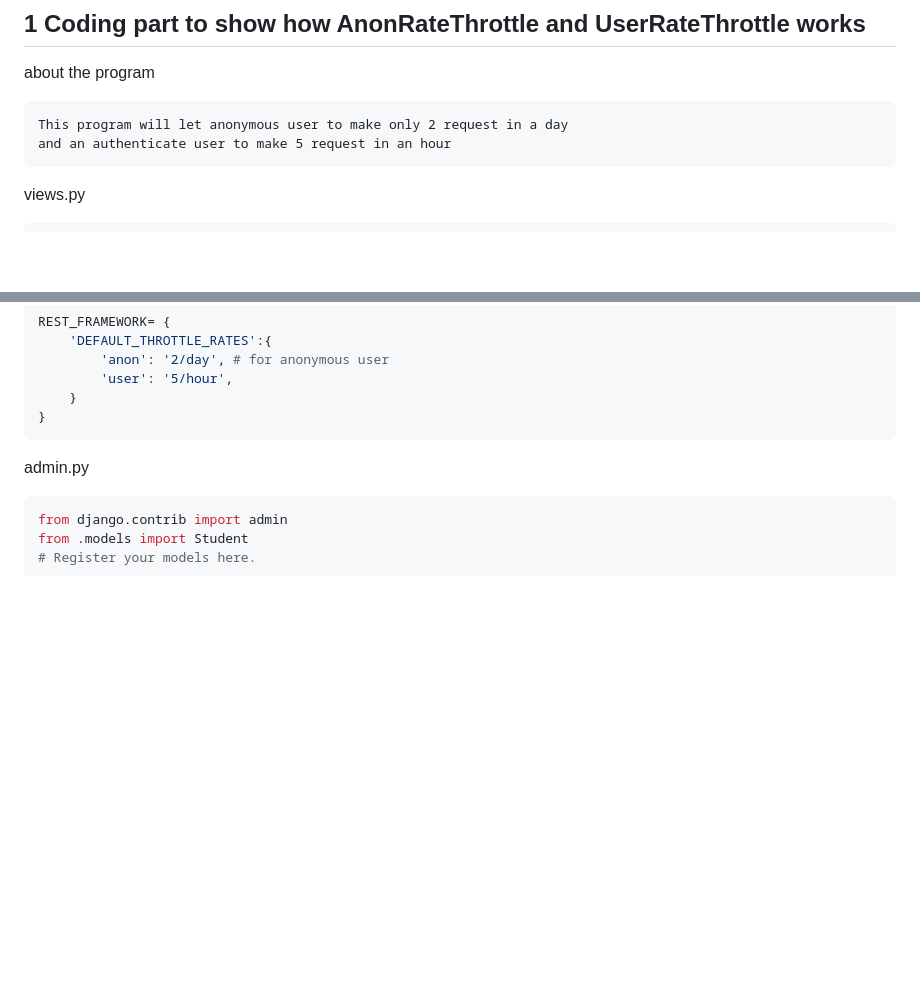
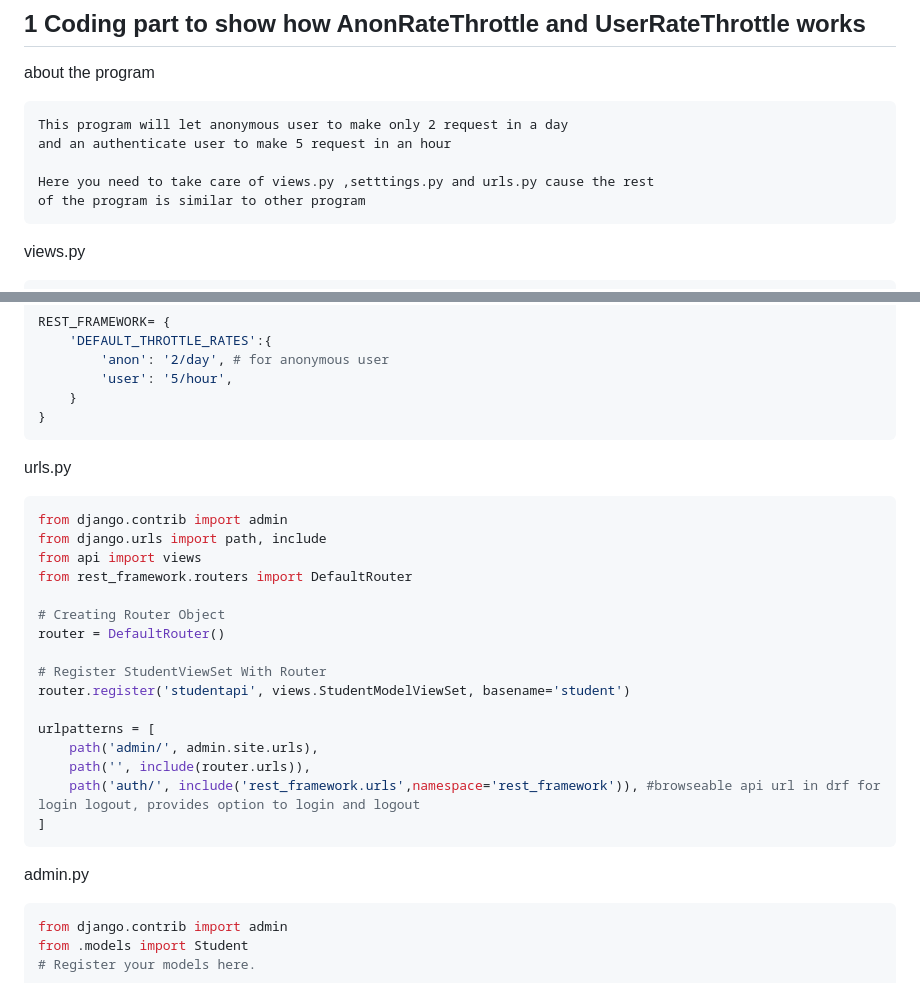
Before and after one commit to vectorsigmaissomewhere/Django-Projects-, a Markdown page: Core-Django/ConceptsWithCode/jjitem 22 Throttling in Django Rest Framwork.md, 2 parts joined by grey strips. Rendered like a GitHub page; blank space fills up the shorter version.

````diff
--- a/Core-Django/ConceptsWithCode/jjitem 22 Throttling in Django Rest Framwork.md
+++ b/Core-Django/ConceptsWithCode/jjitem 22 Throttling in Django Rest Framwork.md
@@ -77,6 +77,9 @@ about the program
 ```
 This program will let anonymous user to make only 2 request in a day
 and an authenticate user to make 5 request in an hour
+
+Here you need to take care of views.py ,setttings.py and urls.py cause the rest
+of the program is similar to other program
 ```
 
 views.py
@@ -105,6 +108,25 @@ REST_FRAMEWORK= {
         'user': '5/hour',
     }
 }
+```
+urls.py
+```python
+from django.contrib import admin
+from django.urls import path, include
+from api import views
+from rest_framework.routers import DefaultRouter
+
+# Creating Router Object
+router = DefaultRouter()
+
+# Register StudentViewSet With Router
+router.register('studentapi', views.StudentModelViewSet, basename='student')
+
+urlpatterns = [
+    path('admin/', admin.site.urls),
+    path('', include(router.urls)),
+    path('auth/', include('rest_framework.urls',namespace='rest_framework')), #browseable api url in drf for login logout, provides option to login and logout
+]
 ```
 
 admin.py
````
